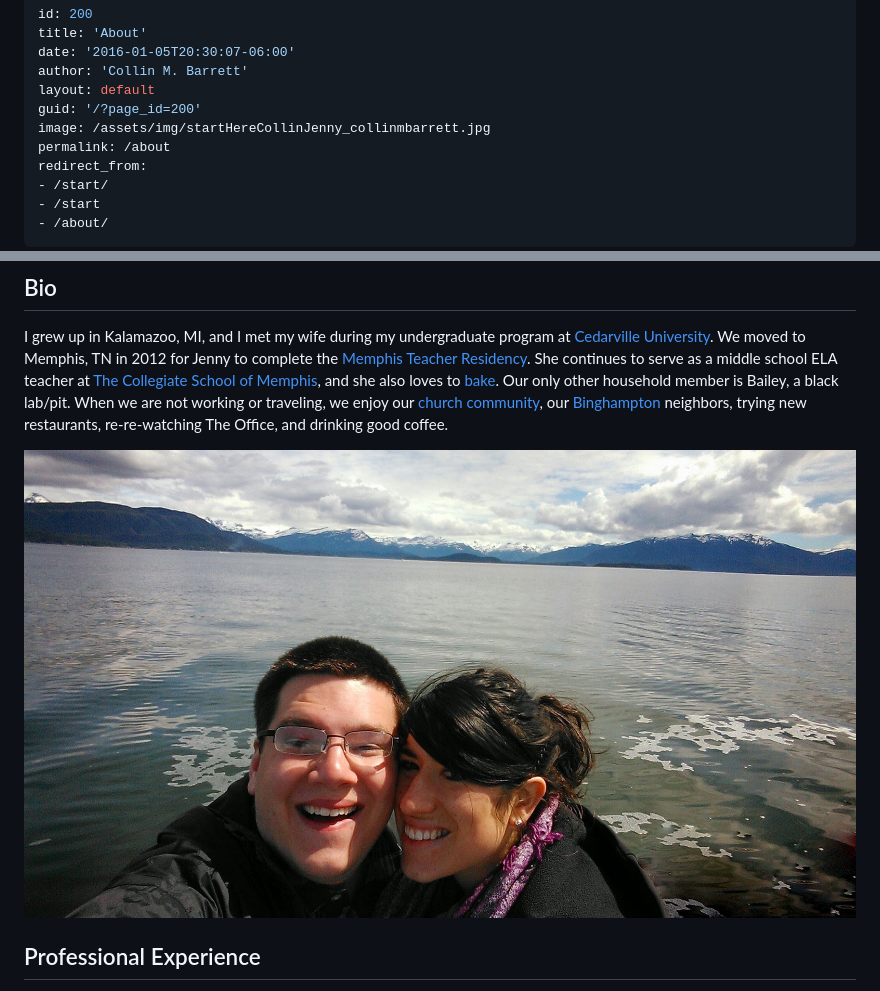
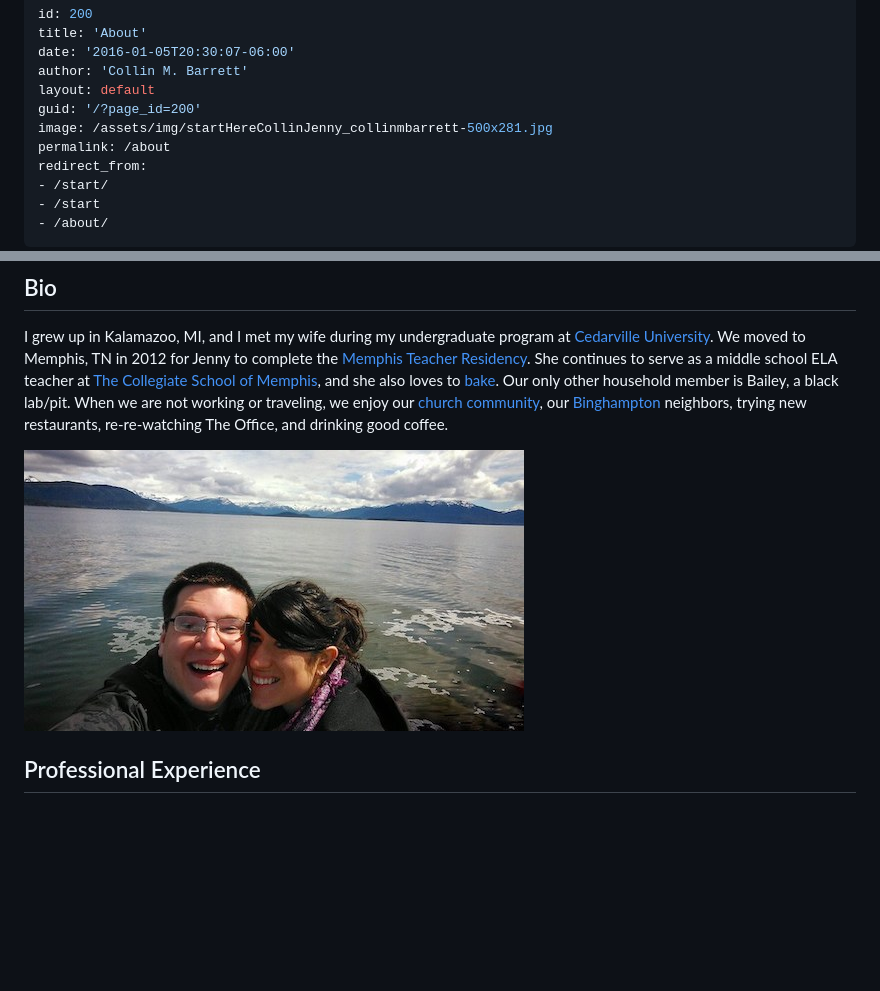
Before and after one commit to collinbarrett/collinbarrett.github.io, a Markdown page: about.md, 2 parts joined by grey strips. Rendered like a GitHub page; pictures changed too: assets/img/startHereCollinJenny_collinmbarrett-500x281.jpg (added), assets/img/startHereCollinJenny_collinmbarrett.jpg (deleted); blank space fills up the shorter version.

Commit message:
refactor: ♻️⚡️ shrink about image

```diff
--- a/about.md
+++ b/about.md
@@ -5,7 +5,7 @@ date: '2016-01-05T20:30:07-06:00'
 author: 'Collin M. Barrett'
 layout: default
 guid: '/?page_id=200'
-image: /assets/img/startHereCollinJenny_collinmbarrett.jpg
+image: /assets/img/startHereCollinJenny_collinmbarrett-500x281.jpg
 permalink: /about
 redirect_from:
 - /start/
@@ -25,7 +25,7 @@ household member is Bailey, a black lab/pit. When we are not working or travelin
 community](https://christcity.org/), our [Binghampton](https://en.wikipedia.org/wiki/Binghampton,_Memphis,_Tennessee)
 neighbors, trying new restaurants, re-re-watching The Office, and drinking good coffee.
 
-![Collin & Jenny Barrett](/assets/img/startHereCollinJenny_collinmbarrett.jpg)
+![Collin & Jenny Barrett](/assets/img/startHereCollinJenny_collinmbarrett-500x281.jpg)
 
 ## Professional Experience
 
```
